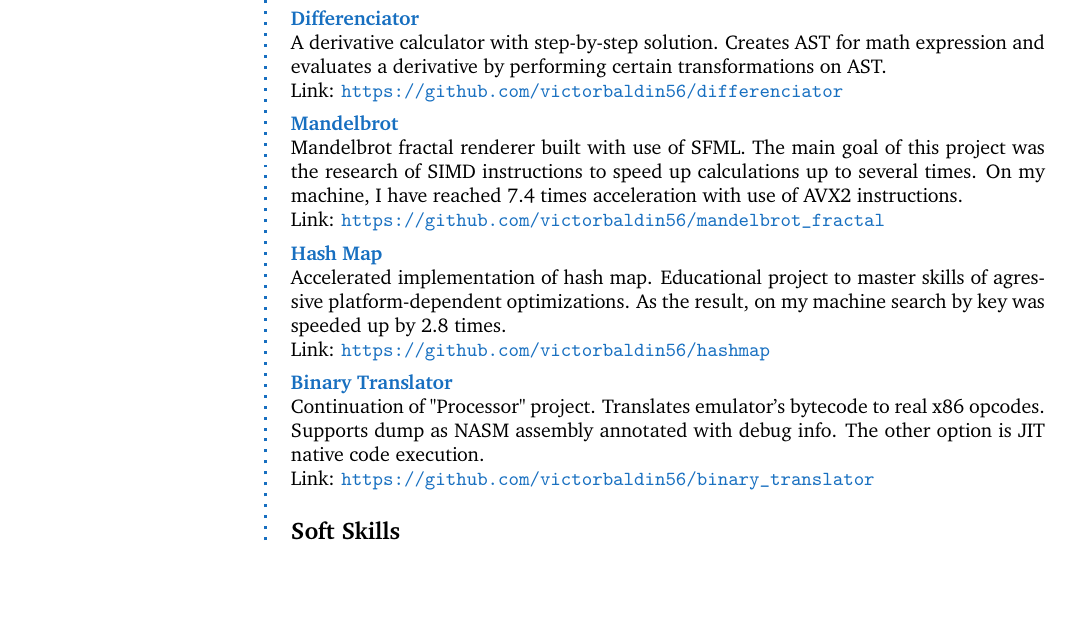
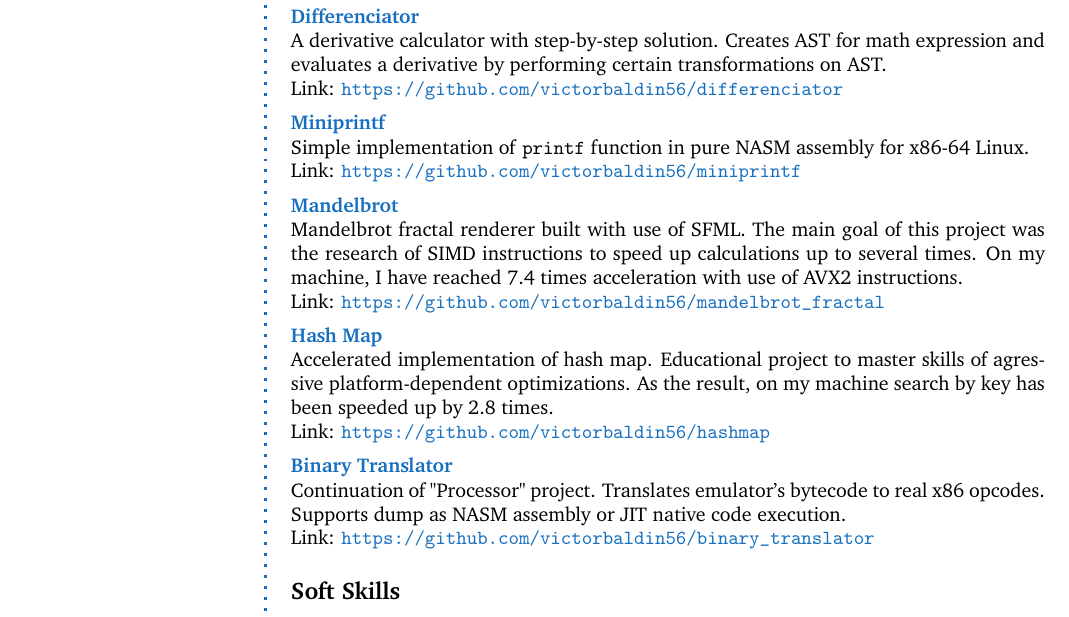
Before and after one commit to victorbaldin56/cv, a LaTeX CV (CV_BaldinVA.tex): part of page 1 of 2, cut so that both start at the same text, the shorter picture padded with empty space. Compiled offline with pdfLaTeX.

Commit message:
add miniprintf project

```diff
--- a/CV_BaldinVA.tex
+++ b/CV_BaldinVA.tex
@@ -117,6 +117,12 @@ math expression and evaluates a derivative by performing certain transformations
 Link: \url{https://github.com/victorbaldin56/differenciator}
 }
 
+\CVItem{Miniprintf}{
+Simple implementation of \texttt{printf} function in pure NASM assembly for x86-64
+Linux.\\
+Link: \url{https://github.com/victorbaldin56/miniprintf}
+}
+
 \CVItem{Mandelbrot}{
 Mandelbrot fractal
 renderer built with use of SFML. The main goal of this project was the
@@ -128,13 +134,13 @@ Link: \url{https://github.com/victorbaldin56/mandelbrot_fractal}
 \CVItem{Hash Map}{
 Accelerated implementation of hash map.
 Educational project to master skills of agressive platform-dependent optimizations.
-As the result, on my machine search by key was speeded up by 2.8 times.\\
+As the result, on my machine search by key has been speeded up by 2.8 times.\\
 Link: \url{https://github.com/victorbaldin56/hashmap}
 }
 
 \CVItem{Binary Translator}{
 Continuation of "Processor" project. Translates emulator's bytecode to real x86 opcodes.
-Supports dump as NASM assembly annotated with debug info. The other option is JIT native code execution.\\
+Supports dump as NASM assembly or JIT native code execution.\\
 Link: \url{https://github.com/victorbaldin56/binary_translator}
 }
 
```
